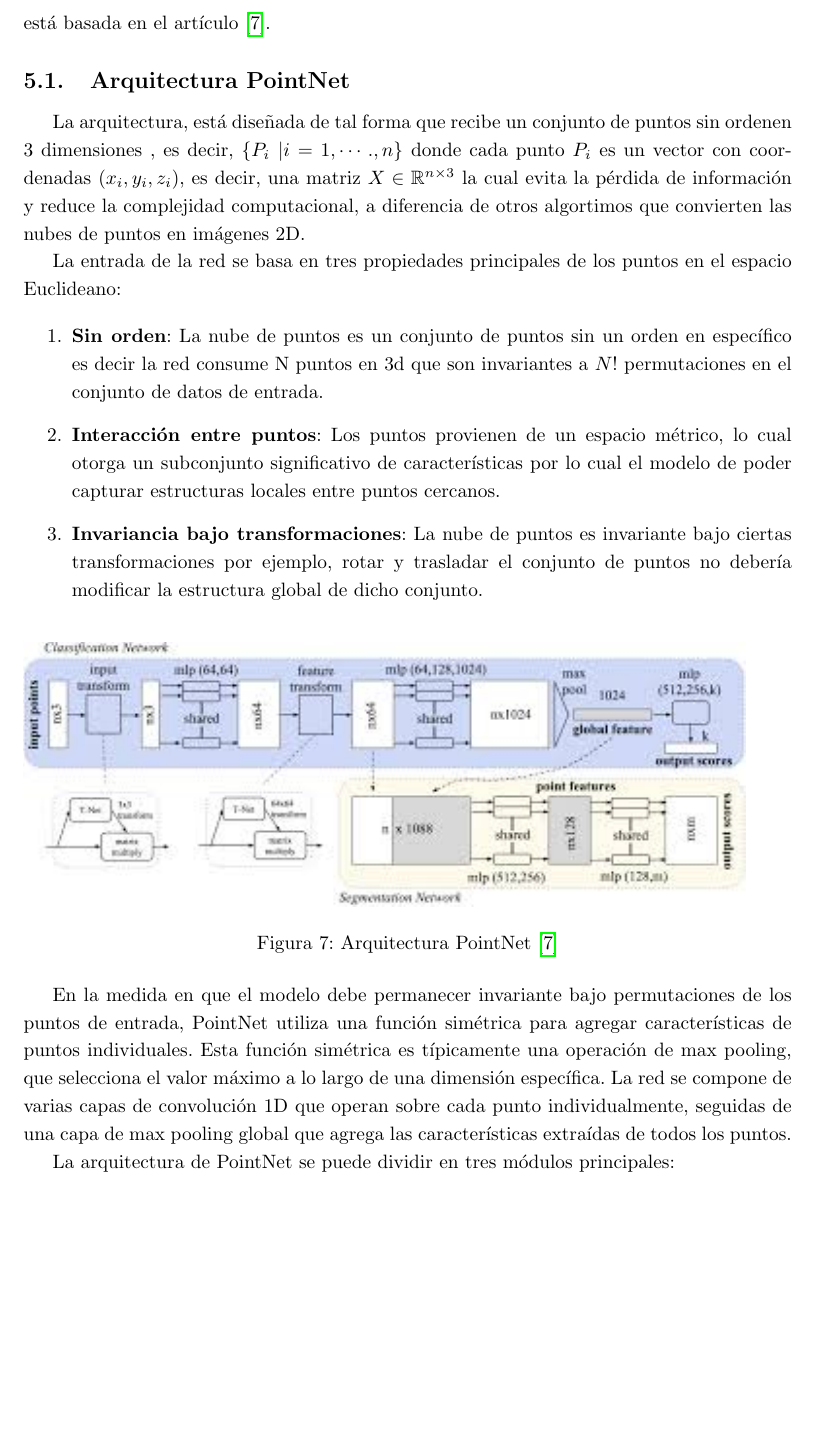
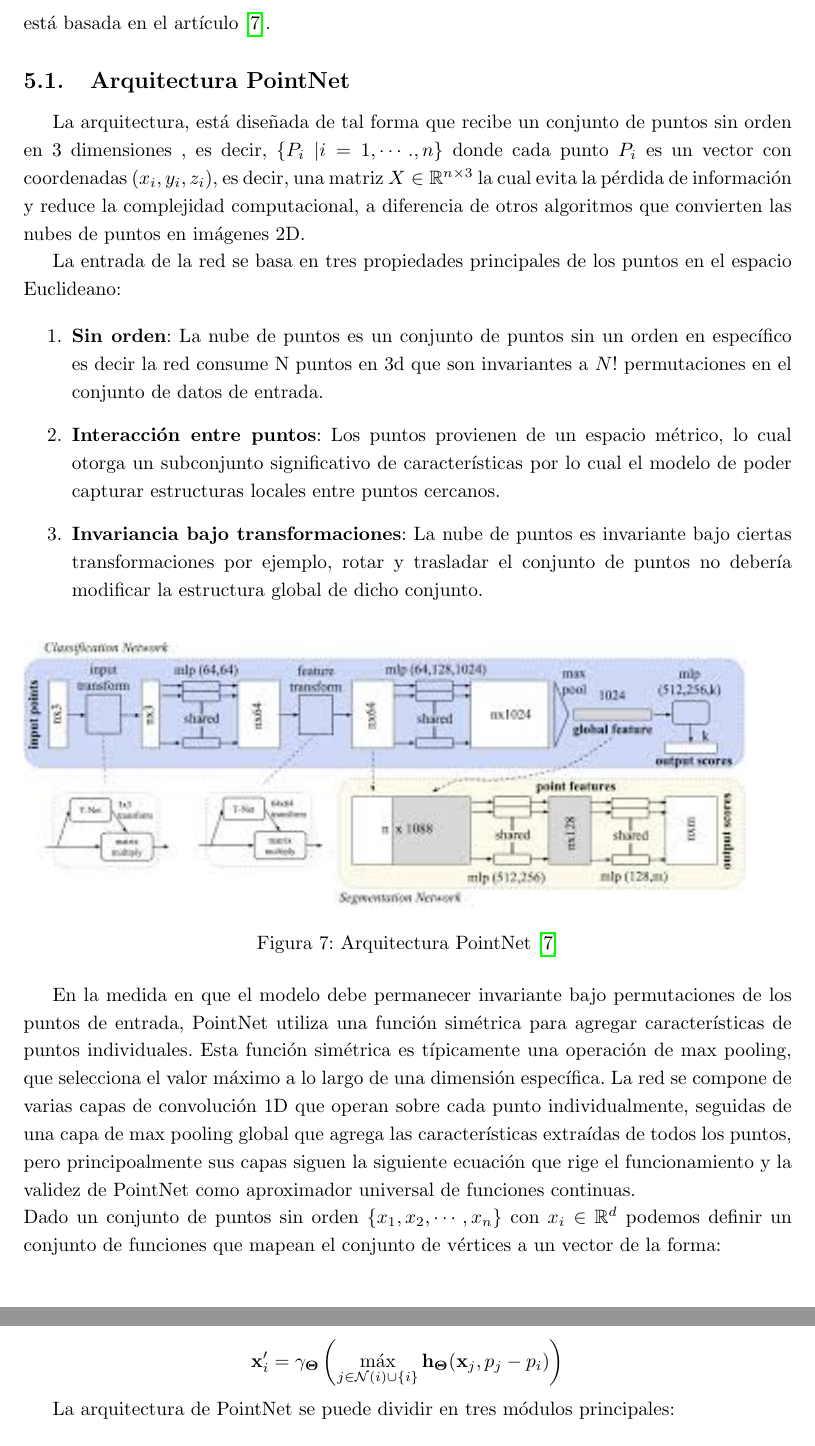
Before and after one commit to MauSalazar12/Tesis, a LaTeX document (main.tex, which reads Sec/5_ResultadosYConclusiones.tex): part of page 38 of 40 before the commit and two parts of pages 38 and 39 of 40 after it, the two joined at a grey line, cut so that both start at the same text, the shorter picture padded with empty space. Compiled offline with pdfLaTeX.

Commit message:
actualiazaciom Pointnet

```diff
--- a/Sec/5_ResultadosYConclusiones.tex
+++ b/Sec/5_ResultadosYConclusiones.tex
@@ -12,11 +12,11 @@ La descripción de la arquitectura está basada en el artículo \cite{pointnet}.
 
 \subsection{Arquitectura PointNet}
 La arquitectura, está diseñada de tal forma que recibe un
-conjunto de puntos sin ordenen 3 dimensiones , es decir,
+conjunto de puntos sin orden en 3 dimensiones , es decir,
 $\{P_i\ | i = 1, \cdots .,n\}$ donde cada punto $P_i$ es
 un vector con coordenadas $(x_i,y_i,z_i)$, es decir, una matriz $X \in \mathbb{R}^{n \times 3}$ la cual evita la pérdida
 de información y reduce la complejidad computacional, a diferencia
-de otros algortimos que convierten las nubes de puntos en imágenes 2D.
+de otros algoritmos que convierten las nubes de puntos en imágenes 2D.
 
 La entrada de la red se basa en tres propiedades principales de los puntos en el
 espacio Euclideano:
@@ -44,8 +44,15 @@ espacio Euclideano:
 En la medida en que el modelo debe permanecer invariante bajo permutaciones de los puntos de entrada,
 PointNet utiliza una función simétrica para agregar características de puntos individuales.
 Esta función simétrica es típicamente una operación de max pooling, que selecciona el valor máximo a lo largo de una dimensión específica.
- La red se compone de varias capas de convolución 1D que operan sobre cada punto individualmente,
- seguidas de una capa de max pooling global que agrega las características extraídas de todos los puntos.
+La red se compone de varias capas de convolución 1D que operan sobre cada punto individualmente,
+seguidas de una capa de max pooling global que agrega las características extraídas de todos los puntos, pero principoalmente
+sus capas siguen la siguiente ecuación que rige el funcionamiento y la validez de PointNet como aproximador universal de funciones continuas.
+\\ Dado un conjunto de puntos sin orden $\{x_1,x_2, \cdots ,x_n\}$ con $x_i \in \mathbb{R}^d$ podemos definir
+un conjunto de funciones que mapean el conjunto de vértices a un vector de la forma:
+
+\[ \mathbf{x}_{i}^{\prime} = \mathbf{\gamma_{\Theta}} \left( \max_{j \in \mathcal{N}(i) \cup \{i\} } \mathbf{h_{\Theta}} (\mathbf{x}_j,p_j - p_i) \right) \]
+
+
 
 La arquitectura de PointNet se puede dividir en tres módulos principales:
 
```
Also changed, not shown: 5 other files.
